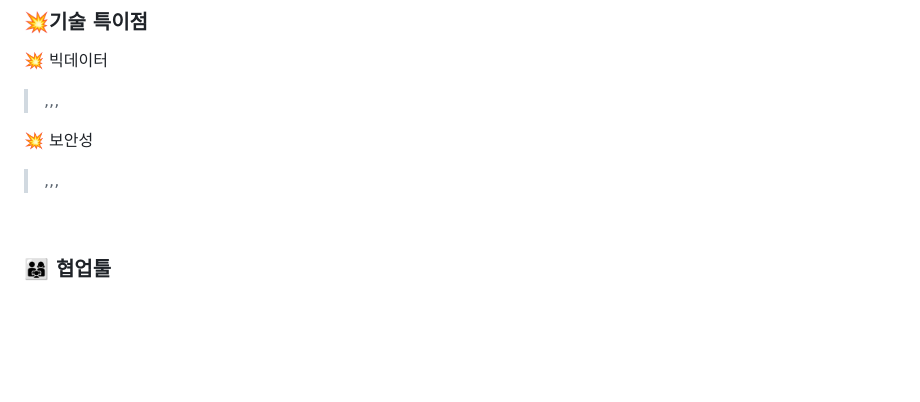
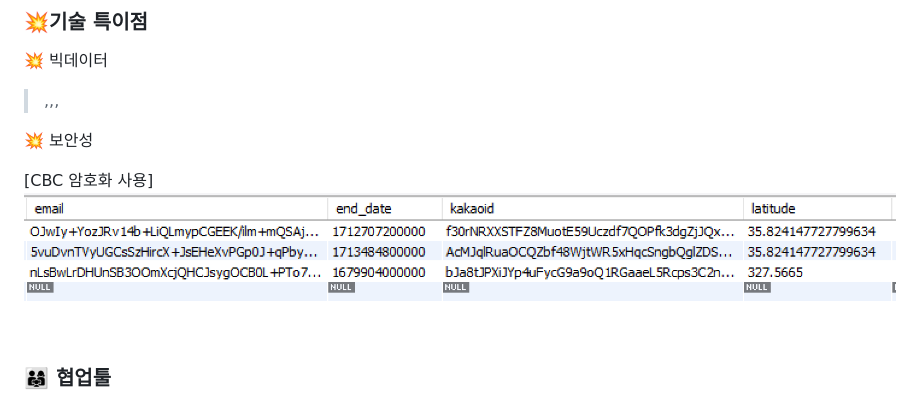
Before and after one commit to SteelZoo/Foorrng, a Markdown page: README.md, the part around the change. Rendered like a GitHub page; pictures changed too: image.png (added); blank space fills up the shorter version.

```diff
--- a/README.md
+++ b/README.md
@@ -86,7 +86,9 @@
 > ,,,
 
 💥 보안성
-> ,,,
+>
+
+[CBC 암호화 사용] ![image.png](./image.png)
 
 <br>
 
```
